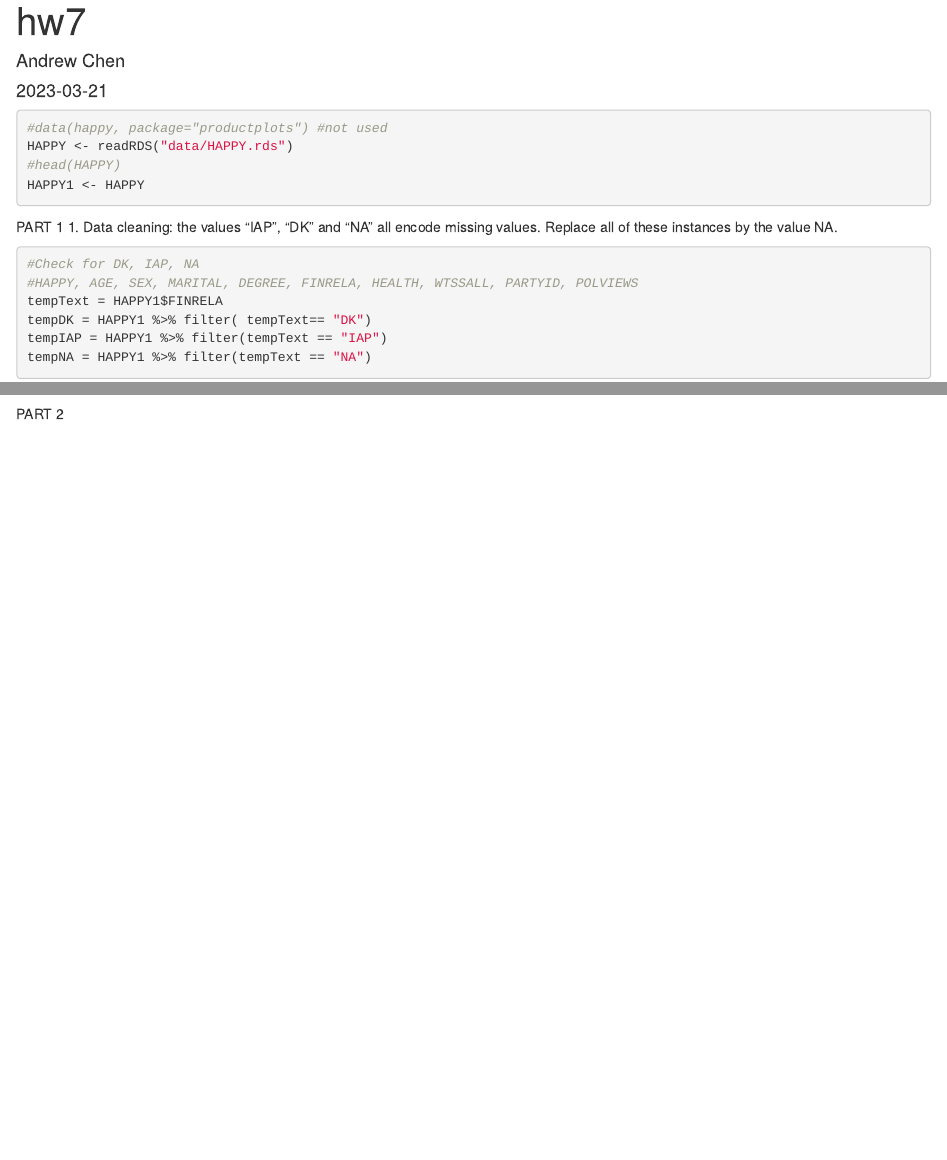
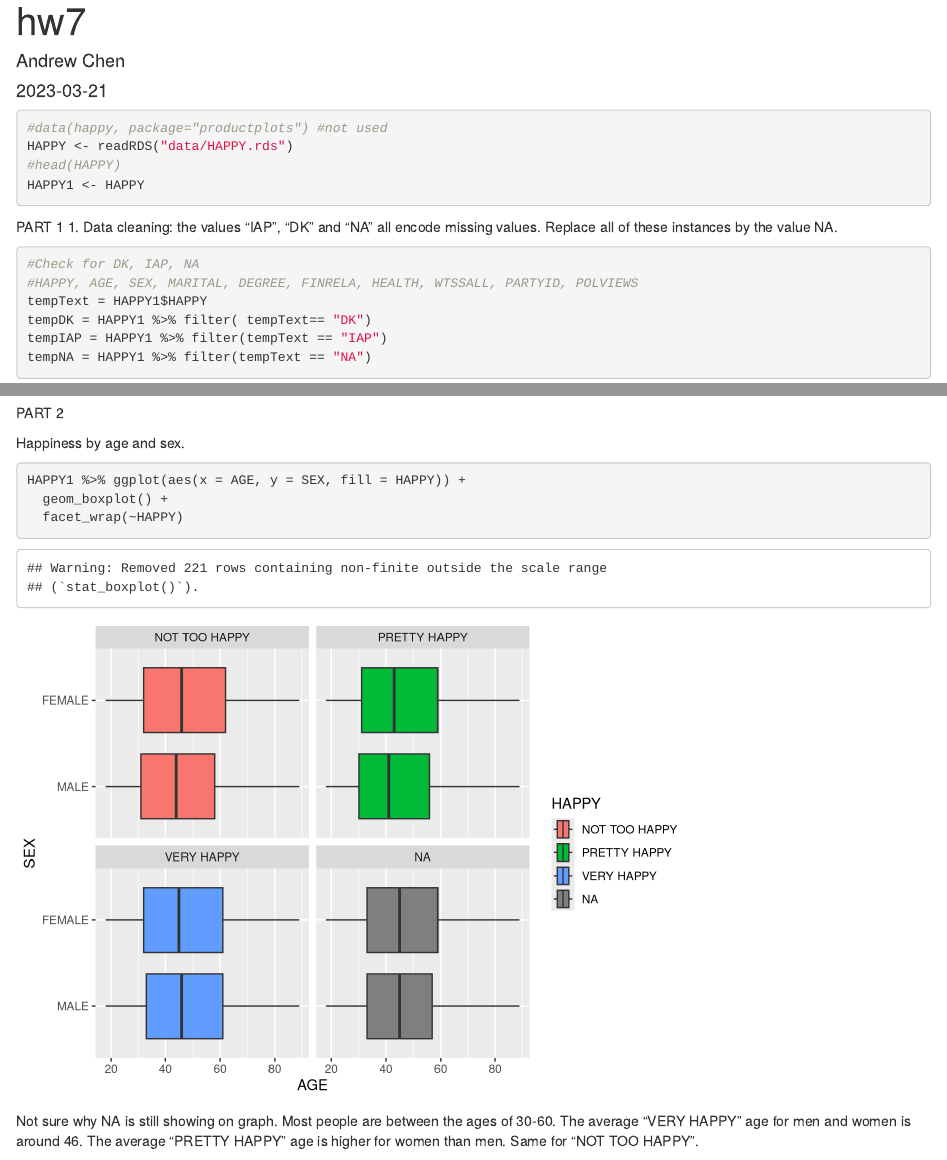
Before and after one commit to wardennnnnn/ds202-hw7, an R Markdown document (hw7.Rmd): the page in a window 1100 px wide, from its top, and a second part further down, joined at a grey line. Rendered offline with R 4.5, knitr and Pandoc, with nearby package versions.

Commit message:
Happiness by age and sex

````diff
--- a/hw7.Rmd
+++ b/hw7.Rmd
@@ -24,7 +24,7 @@ PART 1
 ```{r}
 #Check for DK, IAP, NA
 #HAPPY, AGE, SEX, MARITAL, DEGREE, FINRELA, HEALTH, WTSSALL, PARTYID, POLVIEWS
-tempText = HAPPY1$FINRELA
+tempText = HAPPY1$HAPPY
 tempDK = HAPPY1 %>% filter( tempText== "DK")
 tempIAP = HAPPY1 %>% filter(tempText == "IAP")
 tempNA = HAPPY1 %>% filter(tempText == "NA")
@@ -105,3 +105,12 @@ HAPPY1$POLVIEWS = factor(HAPPY1$POLVIEWS,
 ```
 
 PART 2
+
+
+Happiness by age and sex.
+```{r}
+HAPPY1 %>% ggplot(aes(x = AGE, y = SEX, fill = HAPPY)) +
+  geom_boxplot() +
+  facet_wrap(~HAPPY)
+```
+Not sure why NA is still showing on graph. Most people are between the ages of 30-60. The average "VERY HAPPY" age for men and women is around 46. The average "PRETTY HAPPY" age is higher for women than men. Same for "NOT TOO HAPPY".
````
